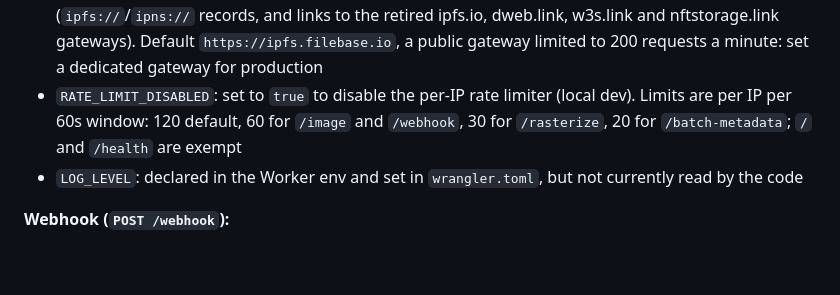
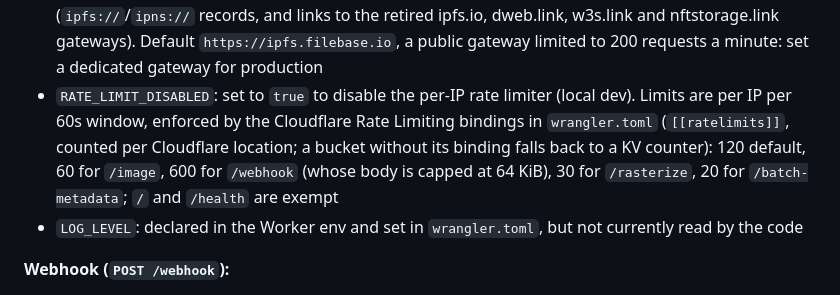
Before and after one commit to ensdomains/metadata-service-v2, a Markdown page: README.md, the part around the change. Drawn GitHub-style; blank space fills up the shorter version.

Commit message:
docs: state the rate limits the bindings enforce
The README still listed the KV limiter's numbers: 60 a minute for
/webhook, with no word of the bindings. Since the Rate Limiting
bindings landed, each bucket is enforced by its [[ratelimits]] binding
(counted per Cloudflare location, the KV counter only where a binding
is absent), /webhook allows 600 a minute, and its body is capped at
64 KiB.

```diff
--- a/README.md
+++ b/README.md
@@ -100,7 +100,7 @@ the on-chain tier):
 - `MAX_AVATAR_BYTES`: cap on fetched avatar size in bytes (default 25 MB)
 - `MAX_BATCH_NAMES`: max names per `POST /batch-metadata` request (default 100)
 - `IPFS_GATEWAY`: https origin (default port) of the IPFS gateway for avatar and header media (`ipfs://`/`ipns://` records, and links to the retired ipfs.io, dweb.link, w3s.link and nftstorage.link gateways). Default `https://ipfs.filebase.io`, a public gateway limited to 200 requests a minute: set a dedicated gateway for production
-- `RATE_LIMIT_DISABLED`: set to `true` to disable the per-IP rate limiter (local dev). Limits are per IP per 60s window: 120 default, 60 for `/image` and `/webhook`, 30 for `/rasterize`, 20 for `/batch-metadata`; `/` and `/health` are exempt
+- `RATE_LIMIT_DISABLED`: set to `true` to disable the per-IP rate limiter (local dev). Limits are per IP per 60s window, enforced by the Cloudflare Rate Limiting bindings in `wrangler.toml` (`[[ratelimits]]`, counted per Cloudflare location; a bucket without its binding falls back to a KV counter): 120 default, 60 for `/image`, 600 for `/webhook` (whose body is capped at 64 KiB), 30 for `/rasterize`, 20 for `/batch-metadata`; `/` and `/health` are exempt
 - `LOG_LEVEL`: declared in the Worker env and set in `wrangler.toml`, but not currently read by the code
 
 **Webhook (`POST /webhook`):**
```
